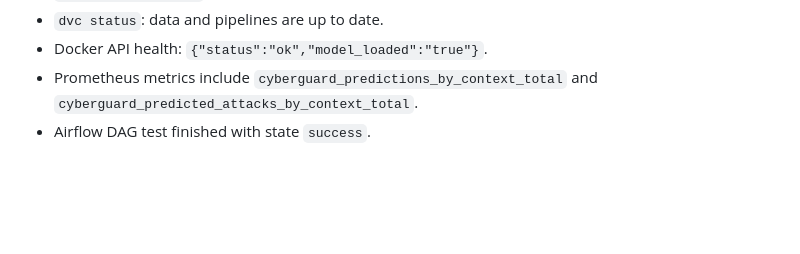
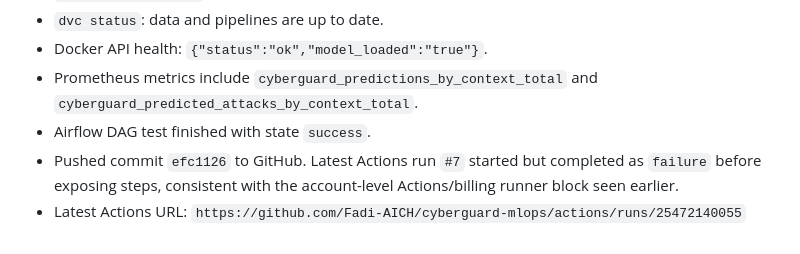
Before and after one commit to Fadi-AICH/cyberguard-mlops, a Markdown page: docs/WORKLOG.md, the part around the change. Rendered like a GitHub page; blank space fills up the shorter version.

Commit message:
Document latest CICIoT2023 run evidence

```diff
--- a/docs/WORKLOG.md
+++ b/docs/WORKLOG.md
@@ -459,3 +459,5 @@ Best candidate by F1-score: `gradient_boosting`.
 - Docker API health: `{"status":"ok","model_loaded":"true"}`.
 - Prometheus metrics include `cyberguard_predictions_by_context_total` and `cyberguard_predicted_attacks_by_context_total`.
 - Airflow DAG test finished with state `success`.
+- Pushed commit `efc1126` to GitHub. Latest Actions run `#7` started but completed as `failure` before exposing steps, consistent with the account-level Actions/billing runner block seen earlier.
+- Latest Actions URL: `https://github.com/Fadi-AICH/cyberguard-mlops/actions/runs/25472140055`
```
